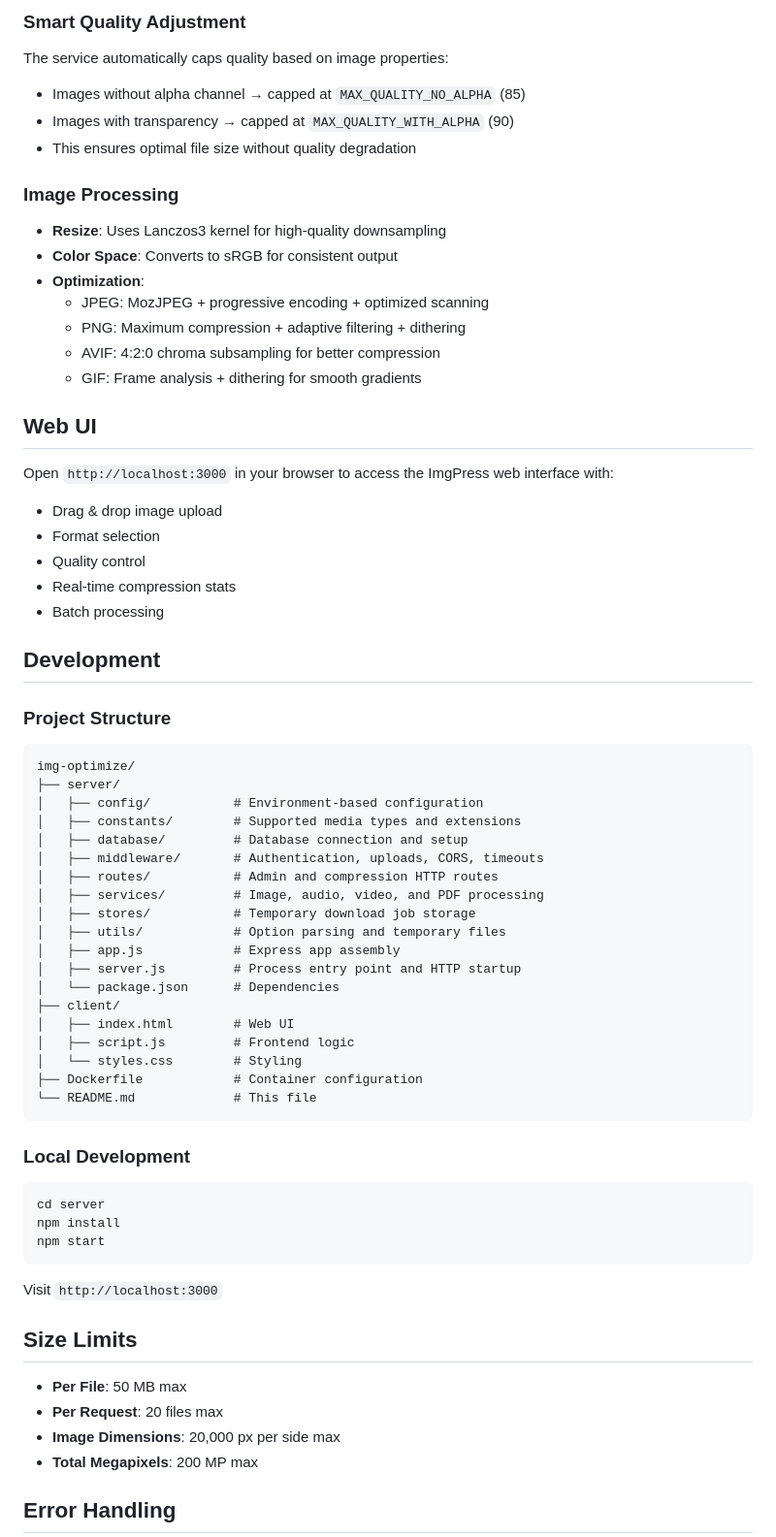
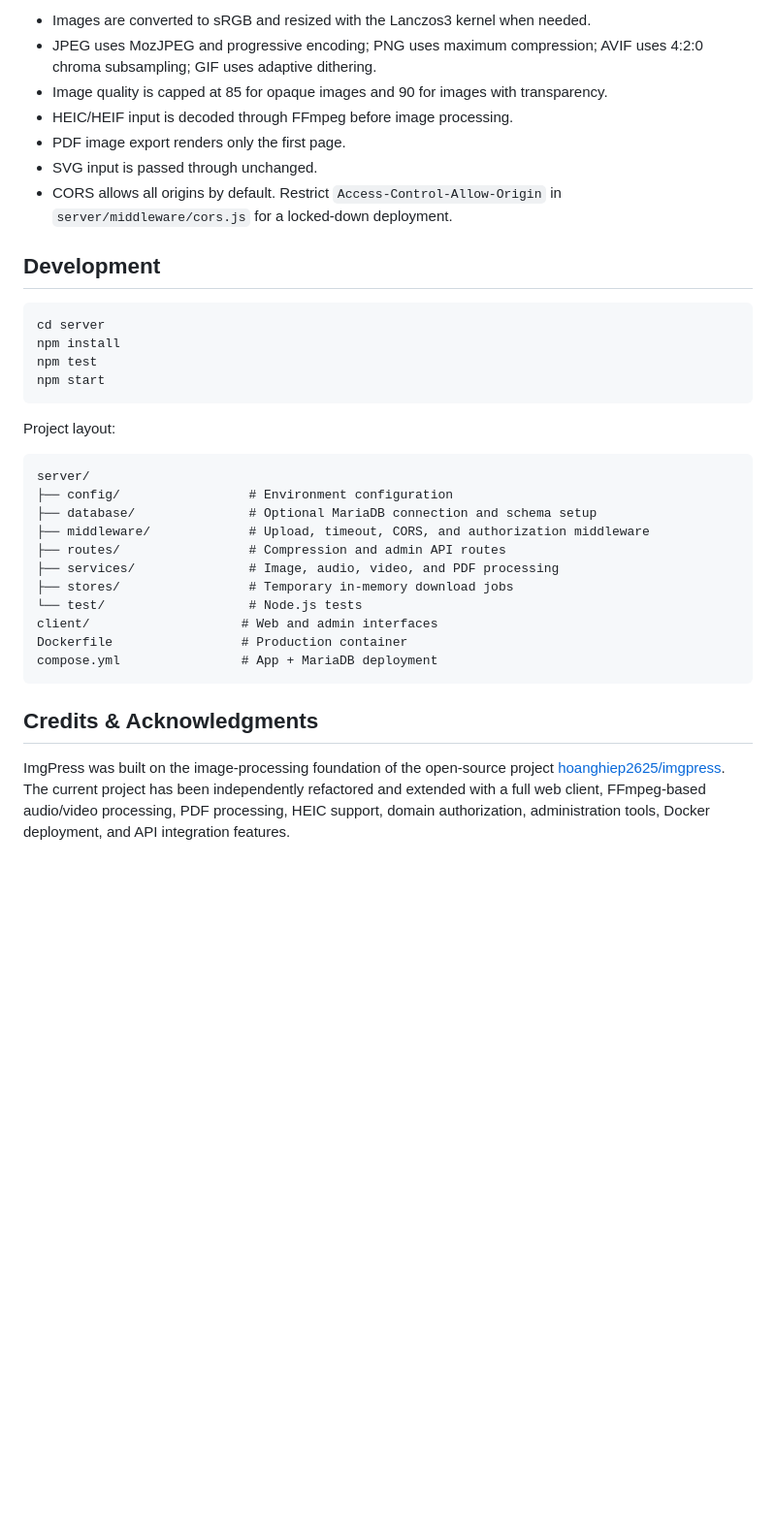
Before and after one commit to binjuhor/imgpress.org, a Markdown page: README.md, the part around one of its changes. Shown at 97% size. GitHub-like rendering; blank space fills up the shorter version.

````diff
--- a/README.md
+++ b/README.md
@@ -171,71 +170,37 @@ SHARP_CONCURRENCY=0               # 0 = auto, >0 = limit concurrent operations
-### Smart Quality Adjustment
-
-The service automatically caps quality based on image properties:
-- Images without alpha channel → capped at `MAX_QUALITY_NO_ALPHA` (85)
-- Images with transparency → capped at `MAX_QUALITY_WITH_ALPHA` (90)
-- This ensures optimal file size without quality degradation
-
-### Image Processing
-
-- **Resize**: Uses Lanczos3 kernel for high-quality downsampling
-- **Color Space**: Converts to sRGB for consistent output
-- **Optimization**:
-  - JPEG: MozJPEG + progressive encoding + optimized scanning
-  - PNG: Maximum compression + adaptive filtering + dithering
-  - AVIF: 4:2:0 chroma subsampling for better compression
-  - GIF: Frame analysis + dithering for smooth gradients
-
-## Web UI
-
-Open `http://localhost:3000` in your browser to access the ImgPress web interface with:
-- Drag & drop image upload
-- Format selection
-- Quality control
-- Real-time compression stats
-- Batch processing
+- Images are converted to sRGB and resized with the Lanczos3 kernel when needed.
+- JPEG uses MozJPEG and progressive encoding; PNG uses maximum compression; AVIF uses 4:2:0 chroma subsampling; GIF uses adaptive dithering.
+- Image quality is capped at 85 for opaque images and 90 for images with transparency.
+- HEIC/HEIF input is decoded through FFmpeg before image processing.
+- PDF image export renders only the first page.
+- SVG input is passed through unchanged.
+- CORS allows all origins by default. Restrict `Access-Control-Allow-Origin` in `server/middleware/cors.js` for a locked-down deployment.
 
 ## Development
-
-### Project Structure
-
-```
-img-optimize/
-├── server/
-│   ├── config/           # Environment-based configuration
-│   ├── constants/        # Supported media types and extensions
-│   ├── database/         # Database connection and setup
-│   ├── middleware/       # Authentication, uploads, CORS, timeouts
-│   ├── routes/           # Admin and compression HTTP routes
-│   ├── services/         # Image, audio, video, and PDF processing
-│   ├── stores/           # Temporary download job storage
-│   ├── utils/            # Option parsing and temporary files
-│   ├── app.js            # Express app assembly
-│   ├── server.js         # Process entry point and HTTP startup
-│   └── package.json      # Dependencies
-├── client/
-│   ├── index.html        # Web UI
-│   ├── script.js         # Frontend logic
-│   └── styles.css        # Styling
-├── Dockerfile            # Container configuration
-└── README.md             # This file
-```
-
-### Local Development
 
 ```bash
 cd server
 npm install
+npm test
 npm start
 ```
 
-Visit `http://localhost:3000`
+Project layout:
 
-## Size Limits
+```text
+server/
+├── config/                 # Environment configuration
+├── database/               # Optional MariaDB connection and schema setup
+├── middleware/             # Upload, timeout, CORS, and authorization middleware
+├── routes/                 # Compression and admin API routes
+├── services/               # Image, audio, video, and PDF processing
+├── stores/                 # Temporary in-memory download jobs
+└── test/                   # Node.js tests
+client/                    # Web and admin interfaces
+Dockerfile                 # Production container
+compose.yml                # App + MariaDB deployment
+```
 
-- **Per File**: 50 MB max
-- **Per Request**: 20 files max
-- **Image Dimensions**: 20,000 px per side max
-- **Total Megapixels**: 200 MP max
+## Credits & Acknowledgments
 
-## Error Handling
+ImgPress was built on the image-processing foundation of the open-source project [hoanghiep2625/imgpress](https://github.com/hoanghiep2625/imgpress). The current project has been independently refactored and extended with a full web client, FFmpeg-based audio/video processing, PDF processing, HEIC support, domain authorization, administration tools, Docker deployment, and API integration features.
 
````
Also changed, not shown: other parts of README.md (+123 -139 lines).
